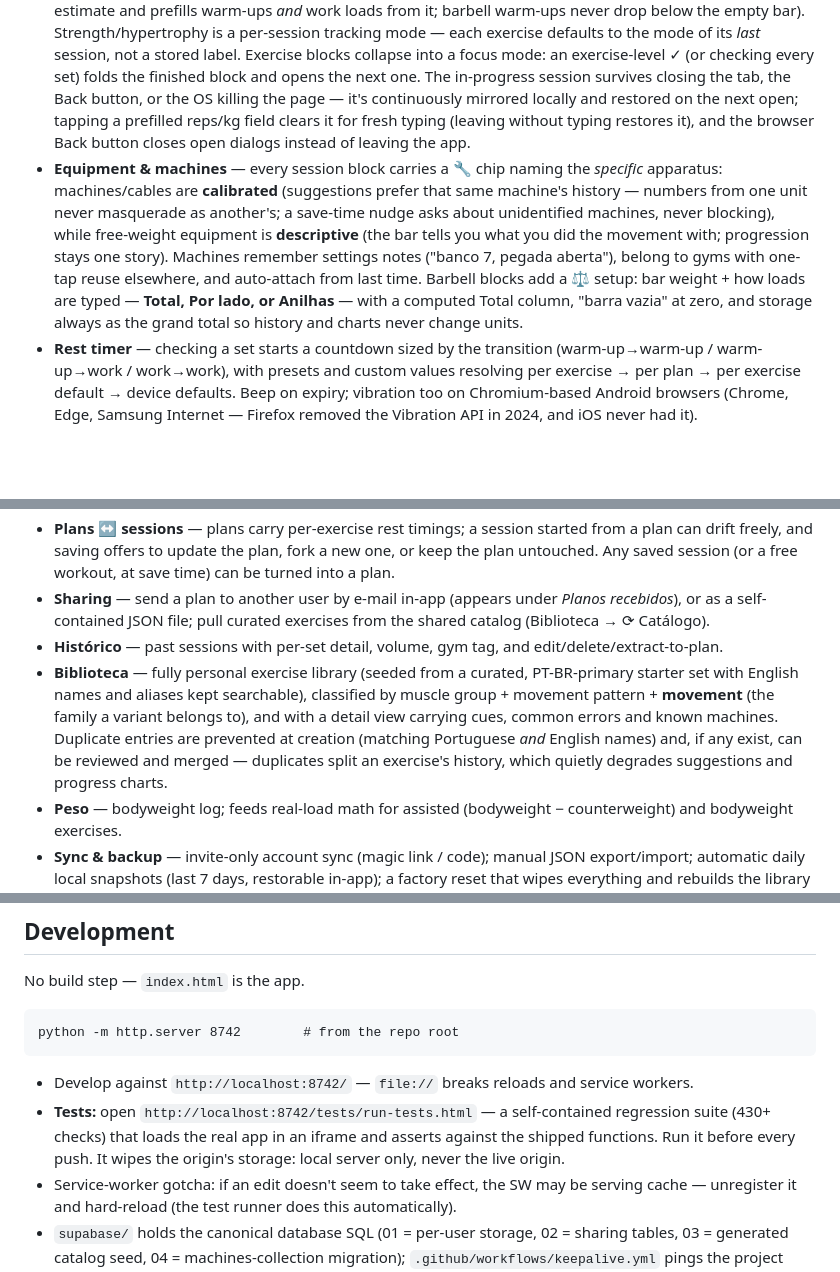
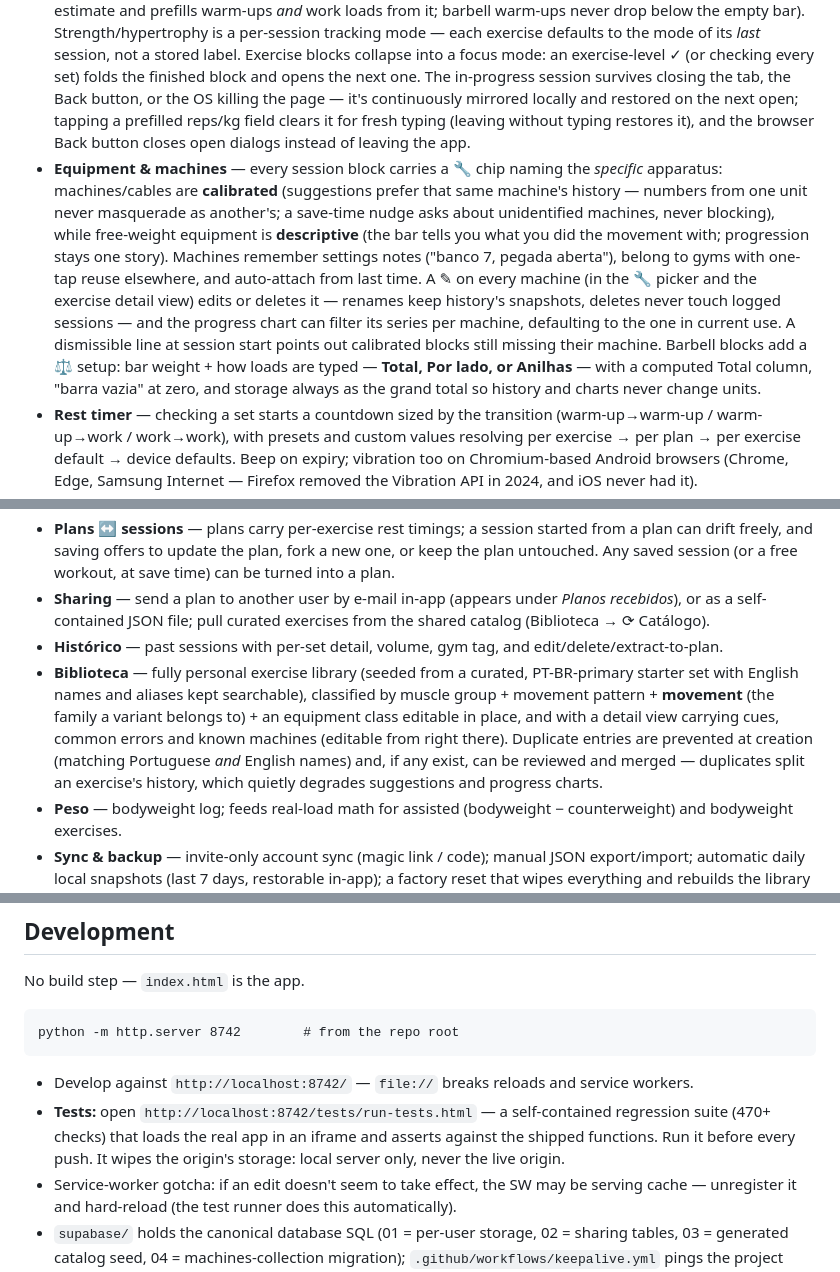
Before and after one commit to pbbabreu/gym-tracker, a Markdown page: README.md, 3 parts joined by grey strips. Rendered like a GitHub page; blank space fills up the shorter version.

Commit message:
README: machine manager, per-machine chart, start nudge; suite 470+
Feature bullets catch up with the E2 remainder (A-D) and the test-count
reference moves 430+ -> 470+ (the suite sits at 472 after the four
feature groups landed).

Co-Authored-By: Claude Fable 5 <noreply@anthropic.com>

````diff
--- a/README.md
+++ b/README.md
@@ -7,14 +7,14 @@ Personal workout-tracking PWA — strength & hypertrophy, progressive-overload s
 ## Features
 
 - **Treino** — log workouts from reusable plans or free-form; adding an exercise opens a **movement-first picker** (browse movements grouped by muscle — "Supino reto", "Puxada" — then that movement's variants grouped by equipment class, with bilingual search reaching both movements and exact variant names; new variants created inside a movement inherit its classification and a chosen equipment class). Warm-up sets are auto-generated and scaled to today's suggested working weight (a first-ever exercise asks for an estimate and prefills warm-ups *and* work loads from it; barbell warm-ups never drop below the empty bar). Strength/hypertrophy is a per-session tracking mode — each exercise defaults to the mode of its *last* session, not a stored label. Exercise blocks collapse into a focus mode: an exercise-level ✓ (or checking every set) folds the finished block and opens the next one. The in-progress session survives closing the tab, the Back button, or the OS killing the page — it's continuously mirrored locally and restored on the next open; tapping a prefilled reps/kg field clears it for fresh typing (leaving without typing restores it), and the browser Back button closes open dialogs instead of leaving the app.
-- **Equipment & machines** — every session block carries a 🔧 chip naming the *specific* apparatus: machines/cables are **calibrated** (suggestions prefer that same machine's history — numbers from one unit never masquerade as another's; a save-time nudge asks about unidentified machines, never blocking), while free-weight equipment is **descriptive** (the bar tells you what you did the movement with; progression stays one story). Machines remember settings notes ("banco 7, pegada aberta"), belong to gyms with one-tap reuse elsewhere, and auto-attach from last time. Barbell blocks add a ⚖ setup: bar weight + how loads are typed — **Total, Por lado, or Anilhas** — with a computed Total column, "barra vazia" at zero, and storage always as the grand total so history and charts never change units.
+- **Equipment & machines** — every session block carries a 🔧 chip naming the *specific* apparatus: machines/cables are **calibrated** (suggestions prefer that same machine's history — numbers from one unit never masquerade as another's; a save-time nudge asks about unidentified machines, never blocking), while free-weight equipment is **descriptive** (the bar tells you what you did the movement with; progression stays one story). Machines remember settings notes ("banco 7, pegada aberta"), belong to gyms with one-tap reuse elsewhere, and auto-attach from last time. A ✎ on every machine (in the 🔧 picker and the exercise detail view) edits or deletes it — renames keep history's snapshots, deletes never touch logged sessions — and the progress chart can filter its series per machine, defaulting to the one in current use. A dismissible line at session start points out calibrated blocks still missing their machine. Barbell blocks add a ⚖ setup: bar weight + how loads are typed — **Total, Por lado, or Anilhas** — with a computed Total column, "barra vazia" at zero, and storage always as the grand total so history and charts never change units.
 - **Rest timer** — checking a set starts a countdown sized by the transition (warm-up→warm-up / warm-up→work / work→work), with presets and custom values resolving per exercise → per plan → per exercise default → device defaults. Beep on expiry; vibration too on Chromium-based Android browsers (Chrome, Edge, Samsung Internet — Firefox removed the Vibration API in 2024, and iOS never had it).
 - **Progressive overload** — set rows suggest a genuine next-session target, not a replay of last time: an exercise "graduates" to more weight only when the full prescribed set count hit the top of the rep range at one working weight (strength 3×3–5, hypertrophy 1×6–10/12). Fatigue drop-offs don't graduate; multi-session stalls get a visible nudge.
 - **Gym profiles** — mark which gyms have which exercises; starting a plan at a gym flags what's unavailable and suggests equivalent swaps (same muscle + movement pattern). A ⇄ on every session block swaps any exercise for an equivalent, gym-aware when a gym is selected.
 - **Plans ↔ sessions** — plans carry per-exercise rest timings; a session started from a plan can drift freely, and saving offers to update the plan, fork a new one, or keep the plan untouched. Any saved session (or a free workout, at save time) can be turned into a plan.
 - **Sharing** — send a plan to another user by e-mail in-app (appears under *Planos recebidos*), or as a self-contained JSON file; pull curated exercises from the shared catalog (Biblioteca → ⟳ Catálogo).
 - **Histórico** — past sessions with per-set detail, volume, gym tag, and edit/delete/extract-to-plan.
-- **Biblioteca** — fully personal exercise library (seeded from a curated, PT-BR-primary starter set with English names and aliases kept searchable), classified by muscle group + movement pattern + **movement** (the family a variant belongs to), and with a detail view carrying cues, common errors and known machines. Duplicate entries are prevented at creation (matching Portuguese *and* English names) and, if any exist, can be reviewed and merged — duplicates split an exercise's history, which quietly degrades suggestions and progress charts.
+- **Biblioteca** — fully personal exercise library (seeded from a curated, PT-BR-primary starter set with English names and aliases kept searchable), classified by muscle group + movement pattern + **movement** (the family a variant belongs to) + an equipment class editable in place, and with a detail view carrying cues, common errors and known machines (editable from right there). Duplicate entries are prevented at creation (matching Portuguese *and* English names) and, if any exist, can be reviewed and merged — duplicates split an exercise's history, which quietly degrades suggestions and progress charts.
 - **Peso** — bodyweight log; feeds real-load math for assisted (bodyweight − counterweight) and bodyweight exercises.
 - **Sync & backup** — invite-only account sync (magic link / code); manual JSON export/import; automatic daily local snapshots (last 7 days, restorable in-app); a factory reset that wipes everything and rebuilds the library clean across devices; legacy GitHub Gist driver for pre-account installs.
 
@@ -47,7 +47,7 @@ python -m http.server 8742        # from the repo root
 ```
 
 - Develop against `http://localhost:8742/` — `file://` breaks reloads and service workers.
-- **Tests:** open `http://localhost:8742/tests/run-tests.html` — a self-contained regression suite (430+ checks) that loads the real app in an iframe and asserts against the shipped functions. Run it before every push. It wipes the origin's storage: local server only, never the live origin.
+- **Tests:** open `http://localhost:8742/tests/run-tests.html` — a self-contained regression suite (470+ checks) that loads the real app in an iframe and asserts against the shipped functions. Run it before every push. It wipes the origin's storage: local server only, never the live origin.
 - Service-worker gotcha: if an edit doesn't seem to take effect, the SW may be serving cache — unregister it and hard-reload (the test runner does this automatically).
 - `supabase/` holds the canonical database SQL (01 = per-user storage, 02 = sharing tables, 03 = generated catalog seed, 04 = machines-collection migration); `.github/workflows/keepalive.yml` pings the project weekly so the free tier never pauses.
 - **The exercise catalog is not authored in this repo.** `library.json`, `supabase/03-catalog-seed.sql` and `SEED_CLASSIFICATION` are build output of `python tools/build-library.py`, which reads curated exercise notes from a separate Obsidian vault. Run `python tools/build-library.py --check` before pushing — it validates the catalog and fails if the committed artifacts drift from their source.
````
